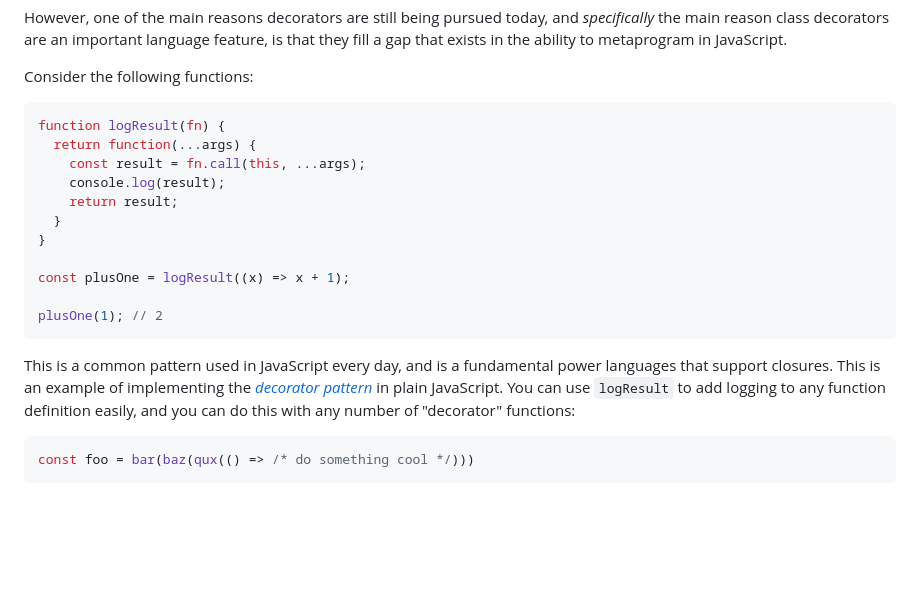
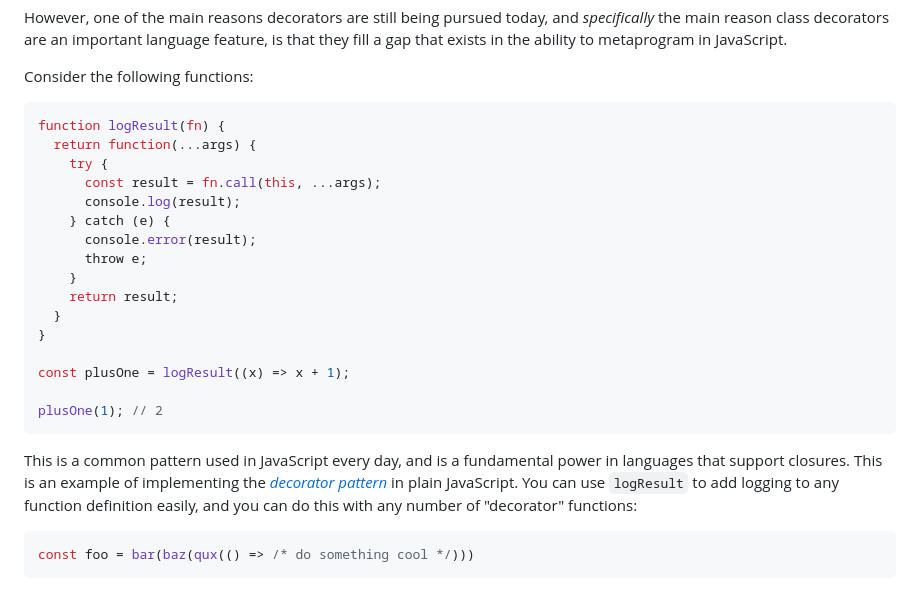
Before and after one commit to tc39/proposal-decorators, a Markdown page: README.md, the part around the change. Rendered like a GitHub page; blank space fills up the shorter version.

Commit message:
Apply suggestions from code review
Co-authored-by: Jordan Harband <ljharb@gmail.com>

````diff
--- a/README.md
+++ b/README.md
@@ -60,8 +60,13 @@ Consider the following functions:
 ```js
 function logResult(fn) {
   return function(...args) {
-    const result = fn.call(this, ...args);
-    console.log(result);
+    try {
+      const result = fn.call(this, ...args);
+      console.log(result);
+    } catch (e) {
+      console.error(result);
+      throw e;
+    }
     return result;
   }
 }
@@ -71,7 +76,7 @@ const plusOne = logResult((x) => x + 1);
 plusOne(1); // 2
 ```
 
-This is a common pattern used in JavaScript every day, and is a fundamental power languages that support closures. This is an example of implementing the [_decorator pattern_](https://en.wikipedia.org/wiki/Decorator_pattern) in plain JavaScript. You can use `logResult` to add logging to any function definition easily, and you can do this with any number of "decorator" functions:
+This is a common pattern used in JavaScript every day, and is a fundamental power in languages that support closures. This is an example of implementing the [_decorator pattern_](https://en.wikipedia.org/wiki/Decorator_pattern) in plain JavaScript. You can use `logResult` to add logging to any function definition easily, and you can do this with any number of "decorator" functions:
 
 ```js
 const foo = bar(baz(qux(() => /* do something cool */)))
````
